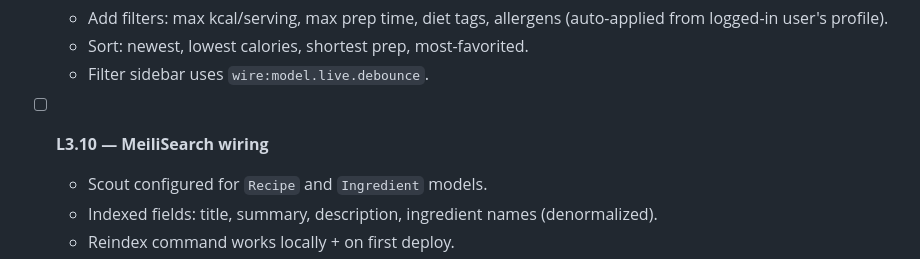
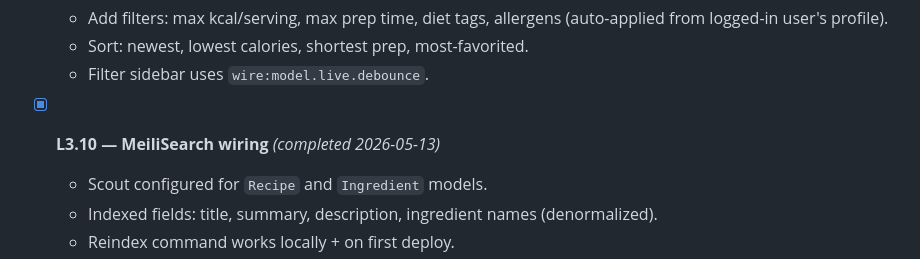
Before and after one commit to sparfenuk/recipe-hub, a Markdown page: docs/plan.md, the part around the change. Drawn GitHub-style.

Commit message:
docs: mark Layer 3 tasks complete in plan

```diff
--- a/docs/plan.md
+++ b/docs/plan.md
@@ -284,7 +284,7 @@ If you can't tick all four, the task isn't done — keep going or split off a fo
   - Sort: newest, lowest calories, shortest prep, most-favorited.
   - Filter sidebar uses `wire:model.live.debounce`.
 
-- [ ] **L3.10 — MeiliSearch wiring**
+- [x] **L3.10 — MeiliSearch wiring** *(completed 2026-05-13)*
   - Scout configured for `Recipe` and `Ingredient` models.
   - Indexed fields: title, summary, description, ingredient names (denormalized).
   - Reindex command works locally + on first deploy.
```
